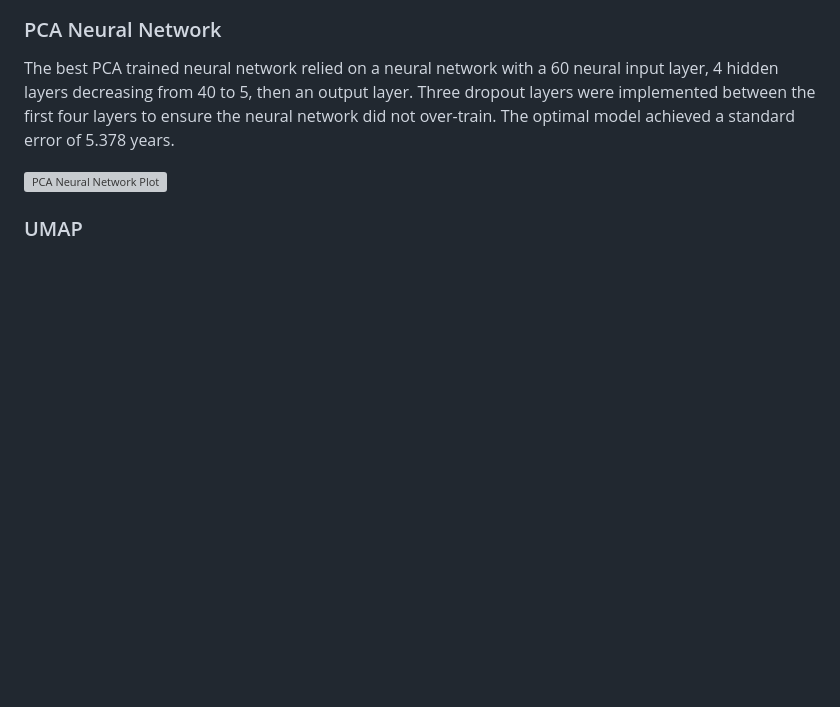
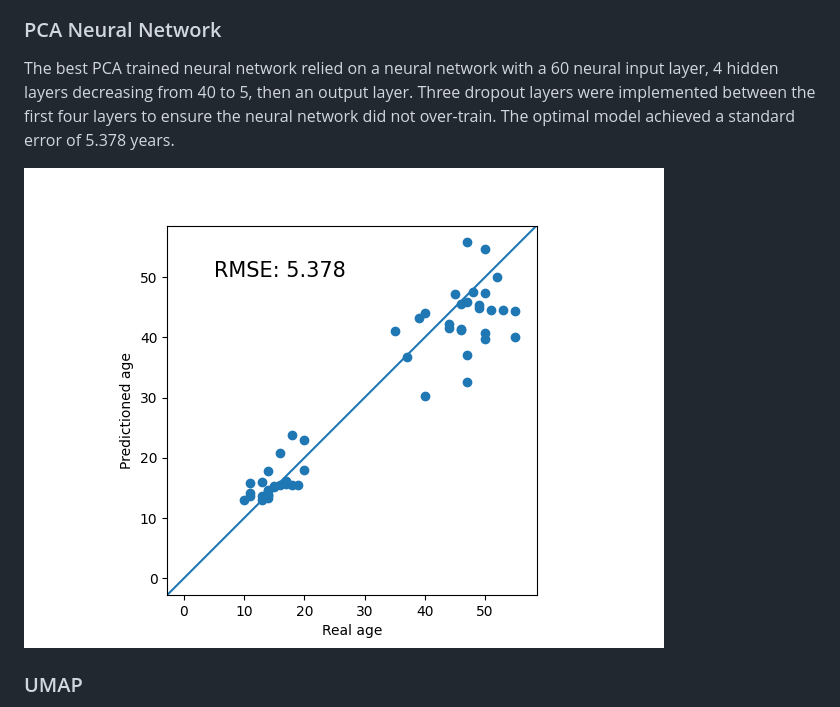
Before and after one commit to michaelpmolloy/DNA-Age-Predictions, a Markdown page: README.md, the part around the change. Drawn GitHub-style; blank space fills up the shorter version; grey boxes are pictures that could not be loaded.

```diff
--- a/README.md
+++ b/README.md
@@ -61,7 +61,7 @@ Principal component analysis is first applied producing 255 principal components
 The best PCA trained neural network relied on a neural network with a 60 neural input layer, 4 hidden layers decreasing from 40 to 5, then an output layer. Three dropout layers were implemented between the first four layers to ensure the neural network did not over-train. The optimal model achieved a standard error of 5.378 years.
 
 
-![PCA Neural Network Plot](Images/PcaNnAccuracyPlot.jpg)
+![PCA Neural Network Plot](Images/PcaNnAccuracyPlot.png)
 
 
 
```
